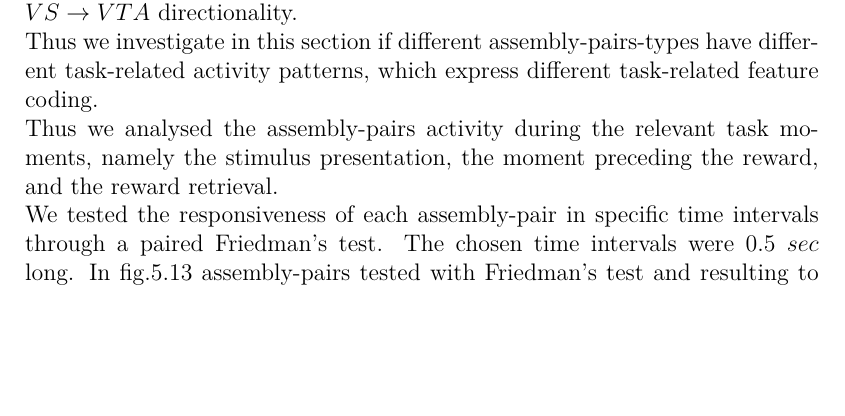
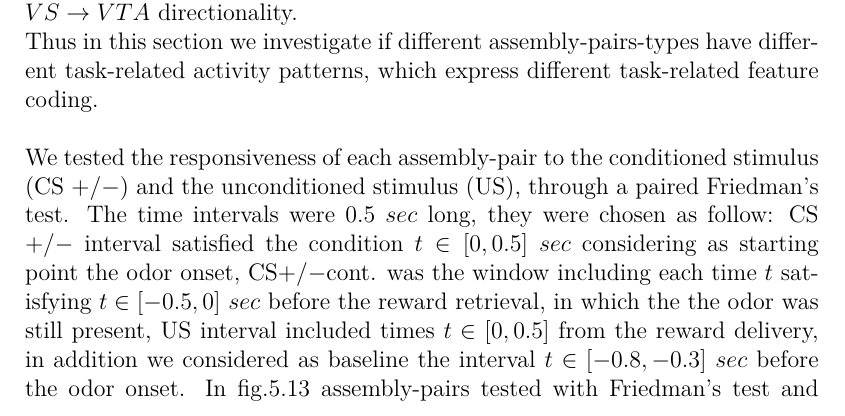
Before and after one commit to CarlaFilosa/Thesis_Carla_Draft, a LaTeX thesis (thesis.tex, which reads chapters/AssemblyAnalysis.tex): part of page 34 of 53, cut so that both start at the same text, the shorter picture padded with empty space. Compiled offline with pdfLaTeX.

Commit message:
Updates from Overleaf

```diff
--- a/chapters/AssemblyAnalysis.tex
+++ b/chapters/AssemblyAnalysis.tex
@@ -199,8 +199,8 @@ From the inter-regional time scales distribution we deduced VS-VTA pairs have tw
 
  \section{Pair-types task-related pattern}
  \label{sec:TaskResp}
- In the previous section we conclude that time scale segregation and directionality might reflect specific task-related coding feature, using an example we have shown how different directionality reveal different pairs activity patterns. We have seen as well that different assembly-pairs have different directionality distribution and SPN-DAN assembly-pairs, in particular, exhibit a clear $VS\rightarrow VTA$ directionality.\\Thus we investigate in this section if different assembly-pairs-types have different task-related activity patterns, which express different task-related feature coding.\\
- Thus we analysed the assembly-pairs activity during the relevant task moments, namely the stimulus presentation, the moment preceding the reward, and the reward retrieval.\\We tested the responsiveness of each assembly-pair in specific time intervals through a paired Friedman's test. The chosen time intervals were 0.5 $sec$ long.
+ In the previous section we conclude that time scale segregation and directionality might reflect specific task-related coding feature, using an example we have shown how different directionality reveal different pairs activity patterns. We have seen as well that different assembly-pairs have different directionality distribution and SPN-DAN assembly-pairs, in particular, exhibit a clear $VS\rightarrow VTA$ directionality.\\Thus in this section we investigate if different assembly-pairs-types have different task-related activity patterns, which express different task-related feature coding.\\
+\\We tested the responsiveness of each assembly-pair to the conditioned stimulus (CS $+/-$) and the unconditioned stimulus (US), through a paired Friedman's test. The time intervals were 0.5 $sec$ long, they were chosen as follow: CS $+/-$ interval satisfied the condition $t \in [0, 0.5]$ $sec$ considering as starting point the odor onset, CS$+/-$cont. was the window including each time $t$ satisfying $t \in [-0.5, 0]$ $sec$ before the reward retrieval, in which the the odor was still present, US interval included times $t \in [0,0.5]$ from the reward delivery, in addition we considered as baseline the interval $t \in [-0.8, -0.3]$ $sec$ before the odor onset.
  In fig.\ref{fig:HeatPairsDan} assembly-pairs tested with Friedman's test and resulting to have significant task related response in original phase. In order: A1. SPN-DAN assembly-pairs in original phase: a good portion of those pairs became active early at the rewarded stimulus (CS+) presentation, a good portion remains active during the stimulus presentation (CS+ cont.), until the reward retrival (US), only a small fraction is active only in US window, this kind of answer makes those assembly-pair-types good candidate for Reward Prediction (RP) coding. In A.2 the same assembly-pairs in the reversal phase. FSN-DAN assembly-pairs on contrast have a phasic response to the rewarded stimulus (CS+) and reward retrival (US) (B.1); in B.2 same FSN-DAN pairs in the reversal phase, a good portion of units responsive to CS+ in original phase, became in reversal responsive to US. This kind of answer makes those assembly-pair-types good candidate for Reward Prediction Error (RPE) coding.
  \begin{figure}
      \centering
```
